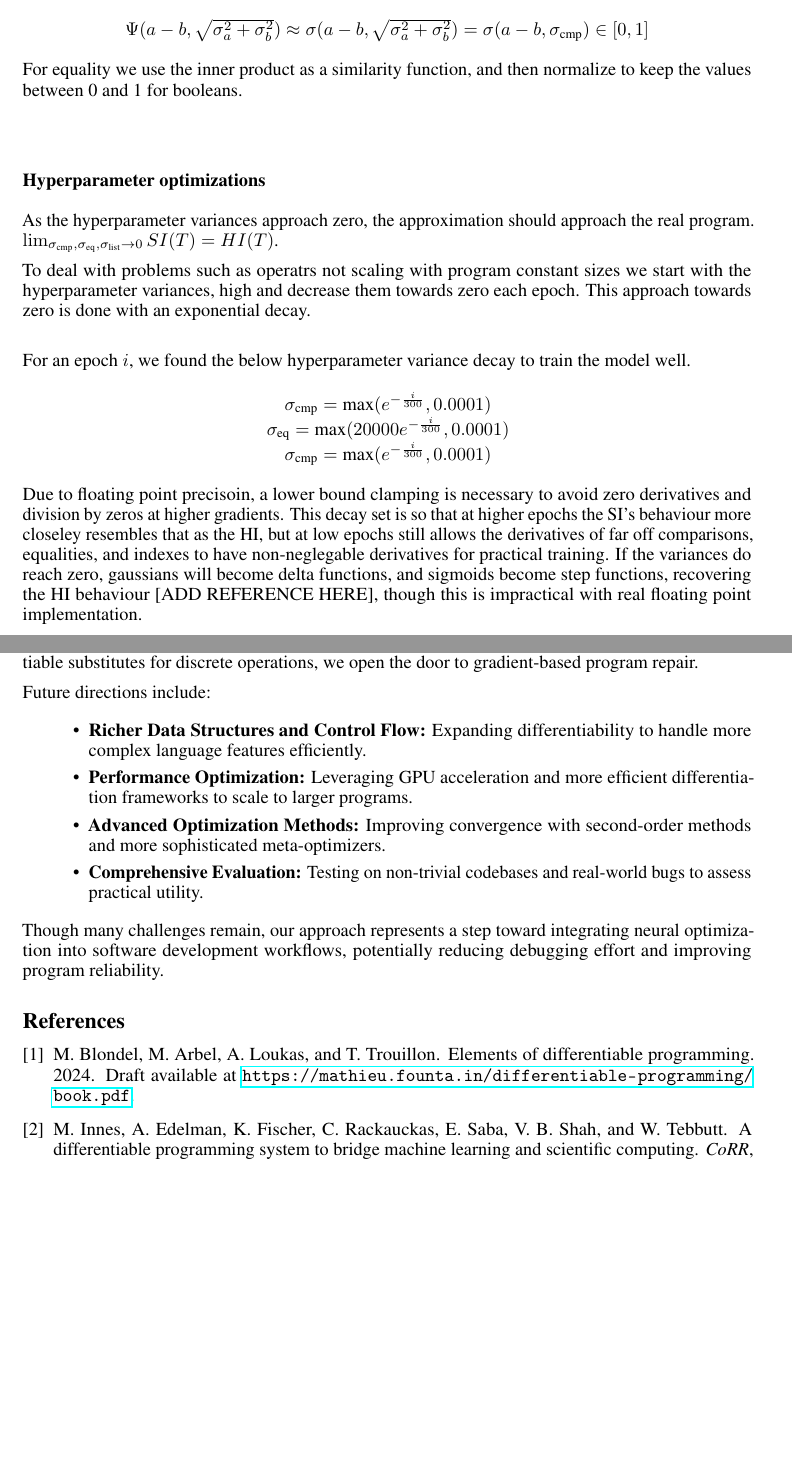
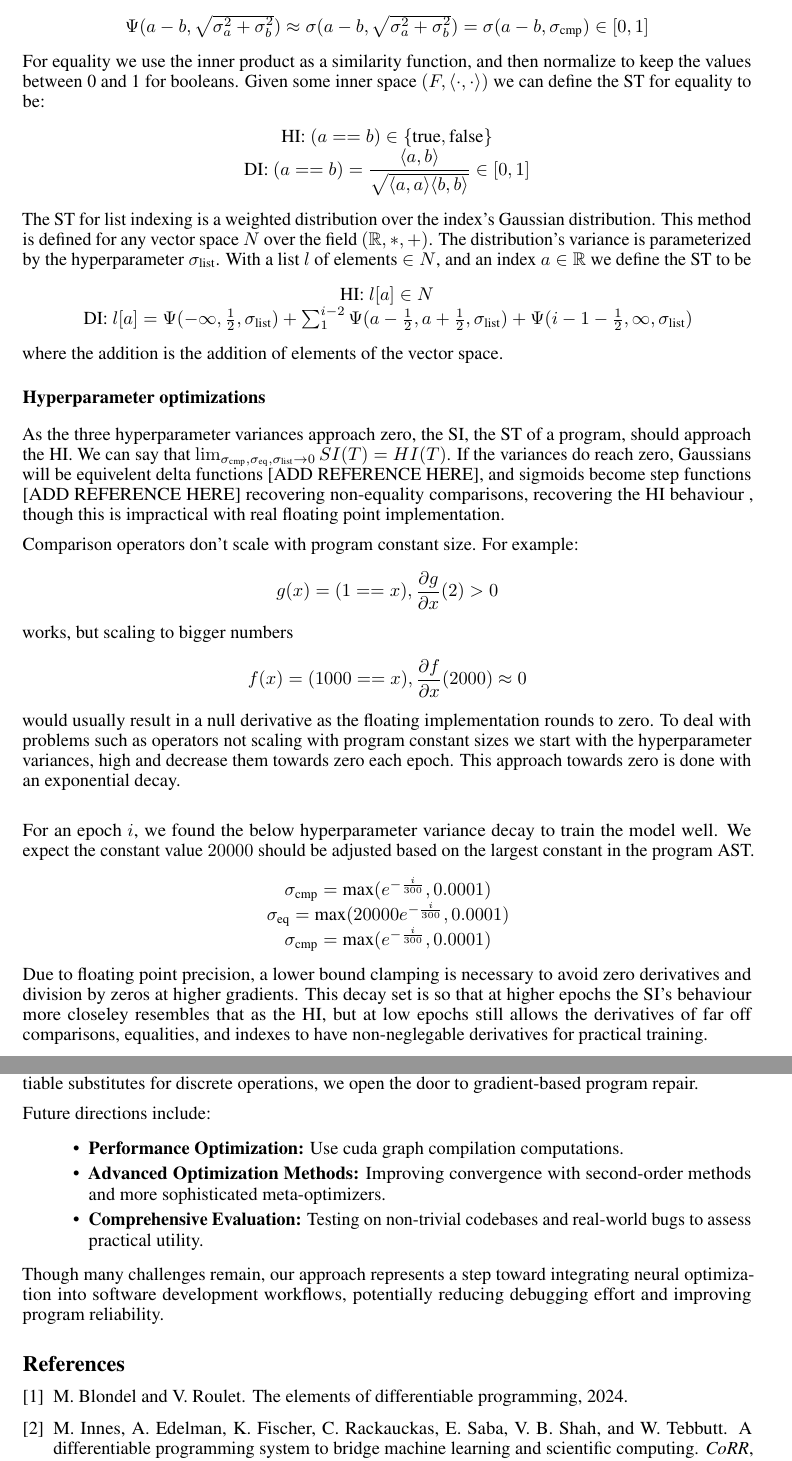
Before and after one commit to andychenbruce/Diffylang, a LaTeX paper (final_report/final_report.tex, which reads final_report/refs.bib): two parts of pages 2 and 5 of 5 before the commit and two parts of pages 2 and 5 of 6 after it, joined at a grey line, cut so that both start at the same text, the shorter picture padded with empty space. Compiled offline with pdfLaTeX.

Commit message:
save writing

```diff
--- a/final_report/final_report.tex
+++ b/final_report/final_report.tex
@@ -49,36 +49,46 @@ The Gaussian CDF can then be approximated with a sigmoid function which is easie
 \begin{center}
   $\Psi(a - b, \sqrt{\sigma_a^2 + \sigma_b^2}) \approx \sigma(a - b, \sqrt{\sigma_a^2 + \sigma_b^2}) = \sigma(a - b, \sigma_{\text{cmp}}) \in [0, 1]$
 \end{center}
+For equality we use the inner product as a similarity function, and then normalize to keep the values between 0 and 1 for booleans. Given some inner space $(F, \langle \cdot, \cdot \rangle)$ we can define the ST for equality to be:
+\begin{center}
+  HI: $(a == b) \in \{\text{true}, \text{false}\}$\\
+  DI: $(a == b) = \dfrac{\langle a, b \rangle}{\sqrt{\langle a, a \rangle \langle b, b \rangle}} \in [0, 1]$
+\end{center}
+The ST for list indexing is a weighted distribution over the index's Gaussian distribution. This method is defined for any vector space $N$ over the field $(\mathbb{R}, *, +)$. The distribution's variance is parameterized by the hyperparameter $\sigma_{\text{list}}$. With a list $l$ of elements $\in N$, and an index $a \in \mathbb{R}$ we define the ST to be
+\begin{center}
+  HI: $l[a] \in N$\\
+  DI: $l[a] = \Psi(-\infty, \frac{1}{2}, \sigma_{\text{list}}) + \sum_1^{i-2}\Psi(a-\frac{1}{2}, a+\frac{1}{2}, \sigma_{\text{list}}) + \Psi(i - 1 - \frac{1}{2}, \infty, \sigma_{\text{list}})$
+\end{center}
+where the addition is the addition of elements of the vector space.
+\subsection*{Hyperparameter optimizations}
+As the three hyperparameter variances approach zero, the SI, the ST of a program, should approach the HI. We can say that $\lim_{\sigma_{\text{cmp}}, \sigma_{\text{eq}}, \sigma_{\text{list}} \rightarrow 0} SI(T) = HI(T)$. If the variances do reach zero, Gaussians will be equivelent delta functions [ADD REFERENCE HERE], and sigmoids become step functions [ADD REFERENCE HERE] recovering non-equality comparisons, recovering the HI behaviour , though this is impractical with real floating point implementation.
 
-For equality we use the inner product as a similarity function, and then normalize to keep the values between 0 and 1 for booleans.
+Comparison operators don't scale with program constant size. For example:
 \begin{center}
+  $g(x) = (1 == x), \dfrac{\partial g}{\partial x} (2) > 0$
+\end{center}
+works, but scaling to bigger numbers
+\begin{center}
+  $f(x) = (1000 == x), \dfrac{\partial f}{\partial x} (2000) \approx 0$\\
+\end{center}
+would usually result in a null derivative as the floating implementation rounds to zero. To deal with problems such as operators not scaling with program constant sizes we start with the hyperparameter variances, high and decrease them towards zero each epoch. This approach towards zero is done with an exponential decay.\\
 
-\end{center}
-
-
-
-\subsection*{Hyperparameter optimizations}
-As the hyperparameter variances approach zero, the approximation should approach the real program. $\lim_{\sigma_{\text{cmp}}, \sigma_{\text{eq}}, \sigma_{\text{list}} \rightarrow 0} SI(T) = HI(T)$.
-
-To deal with problems such as operatrs not scaling with program constant sizes we start with the hyperparameter variances, high and decrease them towards zero each epoch. This approach towards zero is done with an exponential decay.\\
-
-For an epoch $i$, we found the below hyperparameter variance decay to train the model well.
+For an epoch $i$, we found the below hyperparameter variance decay to train the model well. We expect the constant value $20000$ should be adjusted based on the largest constant in the program AST.
 \begin{center}
   $\sigma_{\text{cmp}} = \text{max}(e^{-\frac{i}{300}}, 0.0001)$\\
   $\sigma_{\text{eq}} = \text{max}(20000e^{-\frac{i}{300}}, 0.0001)$\\
   $\sigma_{\text{cmp}} = \text{max}(e^{-\frac{i}{300}}, 0.0001)$\\
 \end{center}
-Due to floating point precisoin, a lower bound clamping is necessary to avoid zero derivatives and division by zeros at higher gradients. This decay set is so that at higher epochs the SI's behaviour more closeley resembles that as the HI, but at low epochs still allows the derivatives of far off comparisons, equalities, and indexes to have non-neglegable derivatives for practical training. If the variances do reach zero, gaussians will become delta functions, and sigmoids become step functions, recovering the HI behaviour [ADD REFERENCE HERE], though this is impractical with real floating point implementation.
+Due to floating point precision, a lower bound clamping is necessary to avoid zero derivatives and division by zeros at higher gradients. This decay set is so that at higher epochs the SI's behaviour more closeley resembles that as the HI, but at low epochs still allows the derivatives of far off comparisons, equalities, and indexes to have non-neglegable derivatives for practical training.
 
 \section*{Stuff}
-
 We build upon theoretical insights from differentiable programming \cite{blondel2024elementsdifferentiableprogramming, DBLP:journals/corr/abs-1907-07587, vandemeulebroucke2018myia} and related works. Our contributions include:
 \begin{itemize}
 \item A type system and automatic differentiation framework that transforms discrete imperative code into a differentiable analog.
 \item A hard interpreter (HI) for original code and a soft interpreter (SI) for its differentiable transformation.
-    \item Approaches to complex features: dynamic loss function generation from test cases, handling while loops as Markov chains, differentiable dictionaries, and attempted explorations of Hessian-based optimization methods.
-    \item Hyper parameter optimizations: we tested methods such as the real time adjustment of model parameters during the training process, and adjusting hyperparameters based on the
-    \item An evaluation showing the feasibility of correcting simple program errors through gradient-based updates.
+\item Approaches to complex features: dynamic loss function generation from test cases, handling while loops as Markov chains, differentiable dictionaries, and attempted explorations of Hessian-based optimization methods.
+\item Hyper parameter optimizations: we tested methods such as the real time adjustment of model parameters during the training process, and adjusting hyperparameters based on the
+\item An evaluation showing the feasibility of correcting simple program errors through gradient-based updates.
 \end{itemize}
 
 \section{Background and Related Work}
@@ -147,8 +183,7 @@ This work demonstrates a proof-of-concept for automatically correcting program e
 
 Future directions include:
 \begin{itemize}
-    \item \textbf{Richer Data Structures and Control Flow:} Expanding differentiability to handle more complex language features efficiently.
-    \item \textbf{Performance Optimization:} Leveraging GPU acceleration and more efficient differentiation frameworks to scale to larger programs.
+    \item \textbf{Performance Optimization:} Use cuda graph compilation computations.
     \item \textbf{Advanced Optimization Methods:} Improving convergence with second-order methods and more sophisticated meta-optimizers.
     \item \textbf{Comprehensive Evaluation:} Testing on non-trivial codebases and real-world bugs to assess practical utility.
 \end{itemize}
--- a/final_report/refs.bib
+++ b/final_report/refs.bib
@@ -7,0 +4 @@
+      title={The Elements of Differentiable Programming},
```
Also changed, not shown: final_report/final_report.tex (48 more changed lines), final_report/refs.bib (12 more changed lines).
